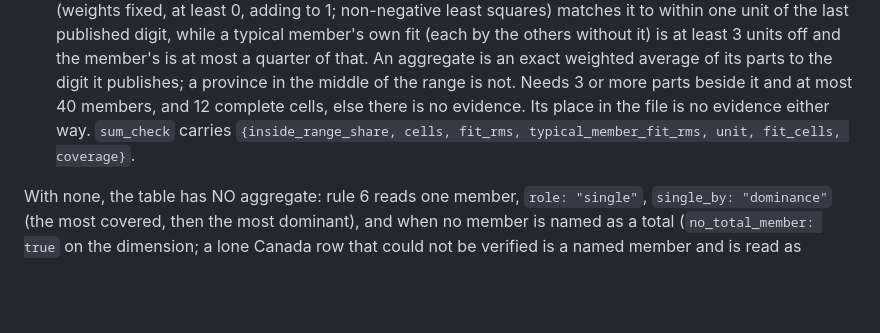
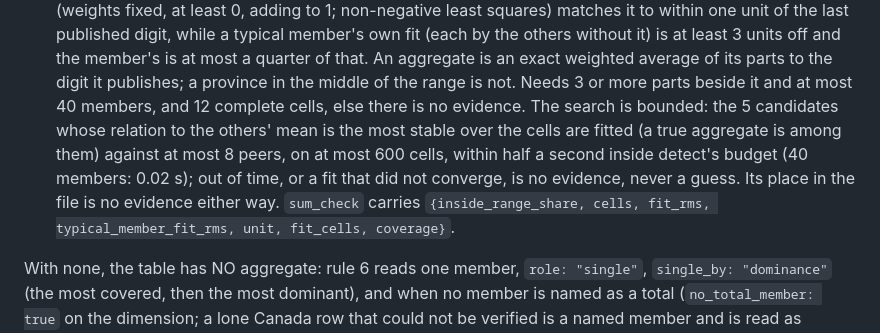
Before and after one commit to rashadul122/northledger-ai-data-analyst, a Markdown page: engine/CONTRACT-v2.md, the part around the change. GitHub-like rendering; blank space fills up the shorter version.

Commit message:
Wave 5b: contract 5.12 item 9 states the bound of the evidence search
Co-Authored-By: Claude Sonnet 5.5 <noreply@anthropic.com>

```diff
--- a/engine/CONTRACT-v2.md
+++ b/engine/CONTRACT-v2.md
@@ -1548,7 +1548,9 @@ min-max in at least 99% of its cells AND
   it to within one unit of the last published digit, while a typical member's own fit (each by the others without it) is at least 3
   units off and the member's is at most a quarter of that. An aggregate is an exact weighted average of its parts to the digit it
   publishes; a province in the middle of the range is not. Needs 3 or more parts beside it and at most 40 members, and 12 complete
-  cells, else there is no evidence. Its place in the file is no evidence either way. `sum_check` carries `{inside_range_share, cells,
+  cells, else there is no evidence. The search is bounded: the 5 candidates whose relation to the others' mean is the most stable
+  over the cells are fitted (a true aggregate is among them) against at most 8 peers, on at most 600 cells, within half a second
+  inside detect's budget (40 members: 0.02 s); out of time, or a fit that did not converge, is no evidence, never a guess. Its place in the file is no evidence either way. `sum_check` carries `{inside_range_share, cells,
   fit_rms, typical_member_fit_rms, unit, fit_cells, coverage}`.
 
 With none, the table has NO aggregate: rule 6 reads one member, `role: "single"`, `single_by: "dominance"` (the most covered, then the most
```
